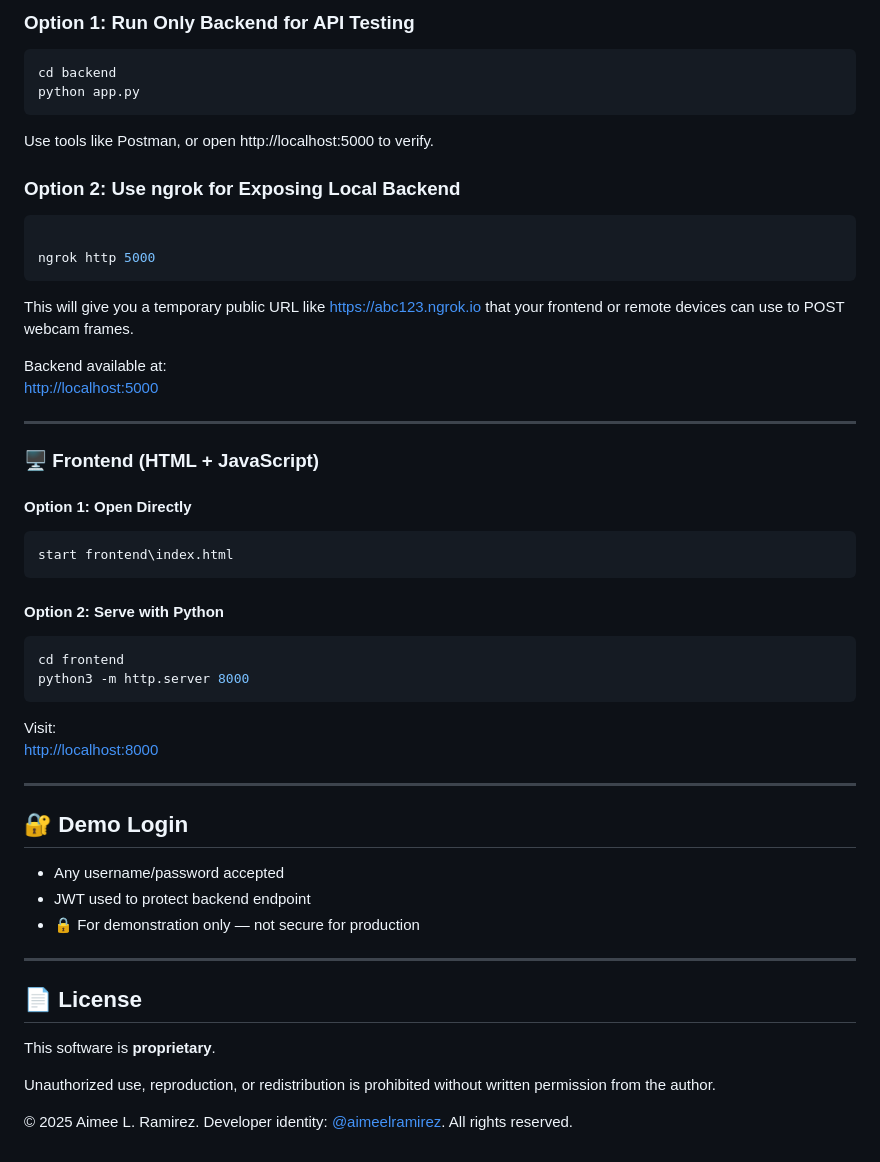
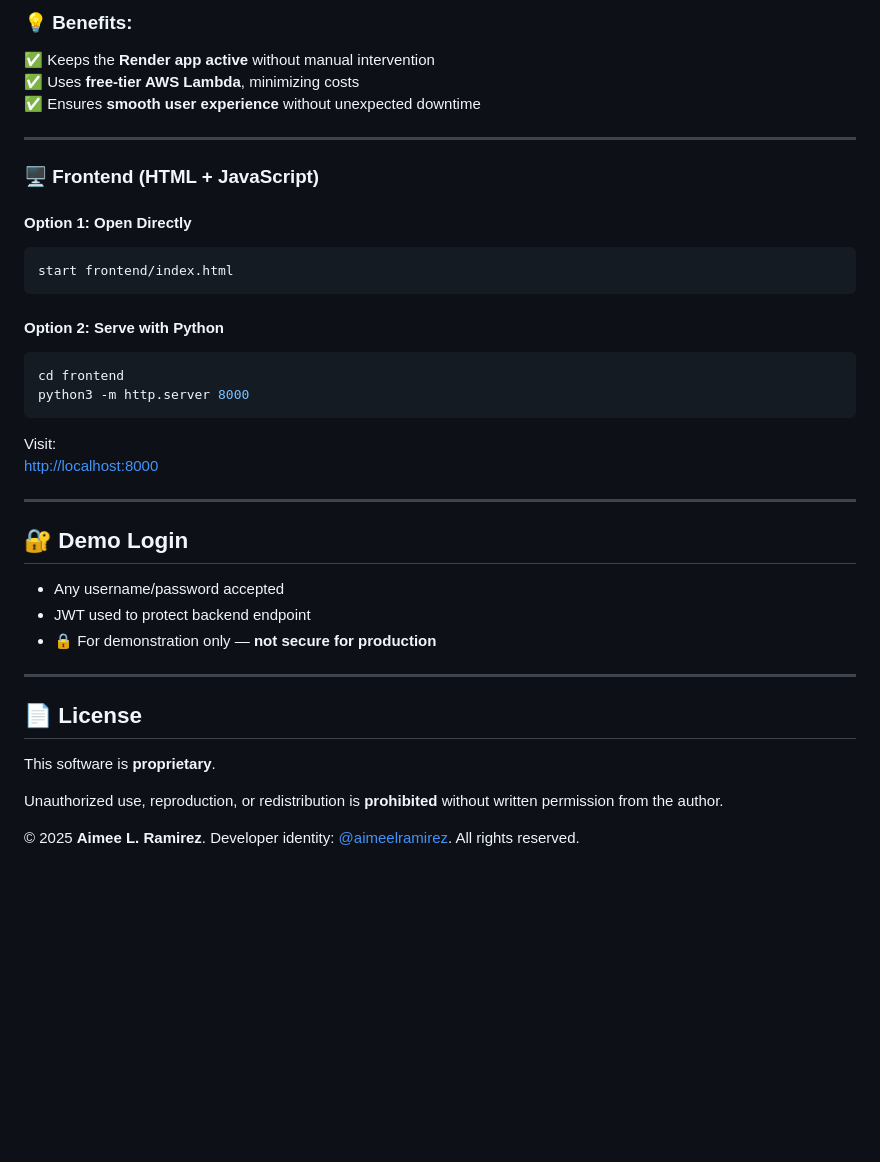
Before and after one commit to aimeelramirez/loop-detector-app, a Markdown page: README.md, the part around the change printed below. Rendered like a GitHub page; blank space fills up the shorter version.

````diff
--- a/README.md
+++ b/README.md
@@ -164,34 +75,18 @@ You can use the provided `build.ps1` to automate backend setup:
-### Option 1: Run Only Backend for API Testing
-```
-cd backend
-python app.py
-```
-Use tools like Postman, or open http://localhost:5000 to verify.
-
-### Option 2: Use ngrok for Exposing Local Backend
-
-```bash
-
-ngrok http 5000
-```
-This will give you a temporary public URL like https://abc123.ngrok.io that your frontend or remote devices can use to POST webcam frames.
-
-
-Backend available at:
-[http://localhost:5000](http://localhost:5000)
+### 💡 Benefits:
+✅ Keeps the **Render app active** without manual intervention
+✅ Uses **free-tier AWS Lambda**, minimizing costs
+✅ Ensures **smooth user experience** without unexpected downtime
 
 ---
 
 ### 🖥️ Frontend (HTML + JavaScript)
 
 #### Option 1: Open Directly
-
 ```bash
-start frontend\index.html
+start frontend/index.html
 ```
 
 #### Option 2: Serve with Python
-
 ```bash
 cd frontend
 python3 -m http.server 8000
@@ -202,19 +97,16 @@ Visit:
 
 ---
 
-
 ## 🔐 Demo Login
-
 - Any username/password accepted
 - JWT used to protect backend endpoint
-- 🔒 For demonstration only — not secure for production
+- 🔒 For demonstration only — **not secure for production**
 
 ---
 
 ## 📄 License
-
 This software is **proprietary**.
 
-Unauthorized use, reproduction, or redistribution is prohibited without written permission from the author.
+Unauthorized use, reproduction, or redistribution is **prohibited** without written permission from the author.
 
-© 2025 Aimee L. Ramirez. Developer identity: [@aimeelramirez](https://github.com/aimeelramirez). All rights reserved.
+© 2025 **Aimee L. Ramirez**. Developer identity: [@aimeelramirez](https://github.com/aimeelramirez). All rights reserved.
````
Also changed, not shown: other parts of README.md (+39 -128 lines).
